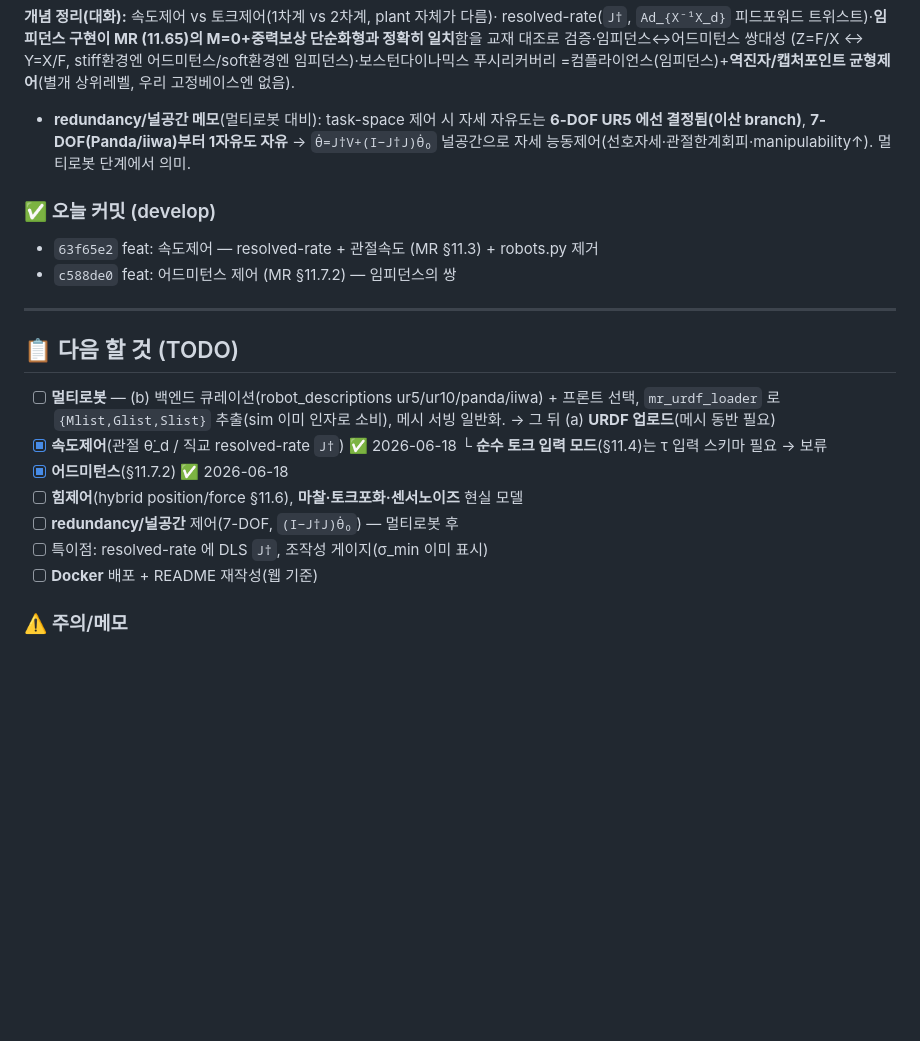
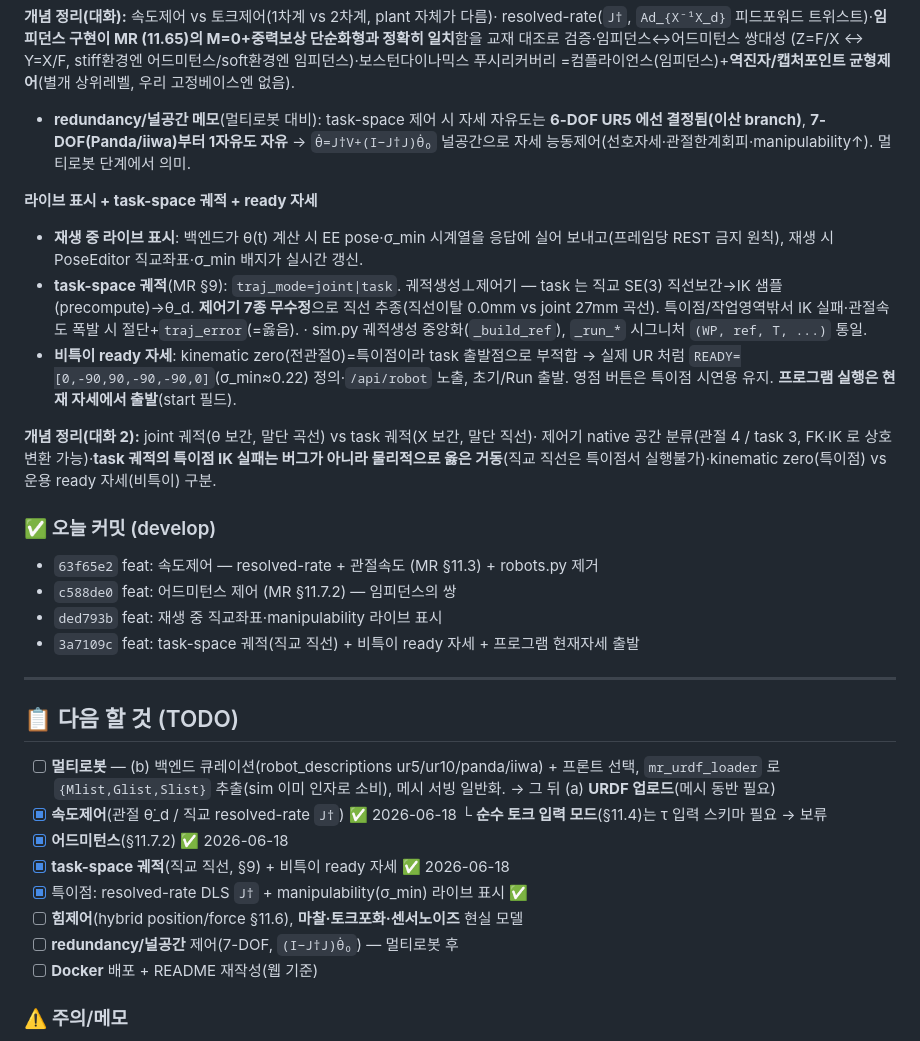
Before and after one commit to Wadangzz/UR5_Unity, a Markdown page: DEVLOG.md, the part around the change. Rendered like a GitHub page; blank space fills up the shorter version.

Commit message:
docs: DEVLOG 라이브표시 + task궤적/ready + 개념(궤적⊥제어기·특이점실패=정상)
Co-Authored-By: Claude Opus 4.8 (1M context) <noreply@anthropic.com>

```diff
--- a/DEVLOG.md
+++ b/DEVLOG.md
@@ -148,9 +148,27 @@ M=0+중력보상 단순화형과 정확히 일치**함을 교재 대조로 검
   에선 결정됨(이산 branch)**, **7-DOF(Panda/iiwa)부터 1자유도 자유** → `θ̇=J†V+(I−J†J)θ̇₀`
   널공간으로 자세 능동제어(선호자세·관절한계회피·manipulability↑). 멀티로봇 단계에서 의미.
 
+**라이브 표시 + task-space 궤적 + ready 자세**
+- **재생 중 라이브 표시**: 백엔드가 θ(t) 계산 시 EE pose·σ_min 시계열을 응답에 실어
+  보내고(프레임당 REST 금지 원칙), 재생 시 PoseEditor 직교좌표·σ_min 배지가 실시간 갱신.
+- **task-space 궤적**(MR §9): `traj_mode=joint|task`. 궤적생성⊥제어기 — task 는 직교 SE(3)
+  직선보간→IK 샘플(precompute)→θ_d. **제어기 7종 무수정**으로 직선 추종(직선이탈 0.0mm
+  vs joint 27mm 곡선). 특이점/작업영역밖서 IK 실패·관절속도 폭발 시 절단+`traj_error`(=옳음).
+  · sim.py 궤적생성 중앙화(`_build_ref`), `_run_*` 시그니처 `(WP, ref, T, ...)` 통일.
+- **비특이 ready 자세**: kinematic zero(전관절0)=특이점이라 task 출발점으로 부적합 →
+  실제 UR 처럼 `READY=[0,-90,90,-90,-90,0]`(σ_min≈0.22) 정의·`/api/robot` 노출, 초기/Run 출발.
+  영점 버튼은 특이점 시연용 유지. **프로그램 실행은 현재 자세에서 출발**(start 필드).
+
+**개념 정리(대화 2):** joint 궤적(θ 보간, 말단 곡선) vs task 궤적(X 보간, 말단 직선)·
+제어기 native 공간 분류(관절 4 / task 3, FK·IK 로 상호변환 가능)·**task 궤적의 특이점
+IK 실패는 버그가 아니라 물리적으로 옳은 거동**(직교 직선은 특이점서 실행불가)·kinematic
+zero(특이점) vs 운용 ready 자세(비특이) 구분.
+
 ### ✅ 오늘 커밋 (develop)
 - `63f65e2` feat: 속도제어 — resolved-rate + 관절속도 (MR §11.3) + robots.py 제거
 - `c588de0` feat: 어드미턴스 제어 (MR §11.7.2) — 임피던스의 쌍
+- `ded793b` feat: 재생 중 직교좌표·manipulability 라이브 표시
+- `3a7109c` feat: task-space 궤적(직교 직선) + 비특이 ready 자세 + 프로그램 현재자세 출발
 
 ---
 
@@ -162,9 +180,10 @@ M=0+중력보상 단순화형과 정확히 일치**함을 교재 대조로 검
 - [x] **속도제어**(관절 θ̇_d / 직교 resolved-rate `J†`) ✅ 2026-06-18
       └ **순수 토크 입력 모드**(§11.4)는 τ 입력 스키마 필요 → 보류
 - [x] **어드미턴스**(§11.7.2) ✅ 2026-06-18
+- [x] **task-space 궤적**(직교 직선, §9) + 비특이 ready 자세 ✅ 2026-06-18
+- [x] 특이점: resolved-rate DLS `J†` + manipulability(σ_min) 라이브 표시 ✅
 - [ ] **힘제어**(hybrid position/force §11.6), **마찰·토크포화·센서노이즈** 현실 모델
 - [ ] **redundancy/널공간** 제어(7-DOF, `(I−J†J)θ̇₀`) — 멀티로봇 후
-- [ ] 특이점: resolved-rate 에 DLS `J†`, 조작성 게이지(σ_min 이미 표시)
 - [ ] **Docker** 배포 + README 재작성(웹 기준)
 
 ### ⚠️ 주의/메모
```
